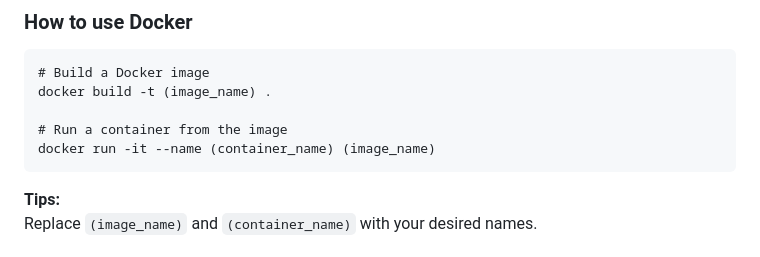
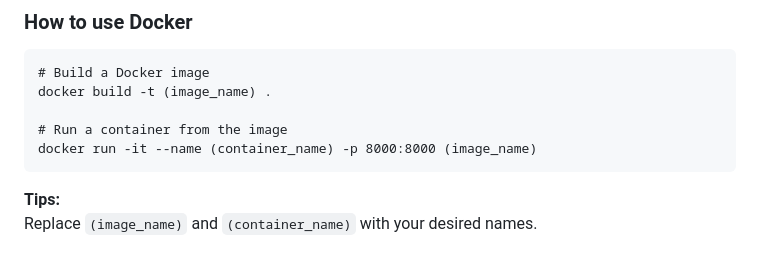
Before and after one commit to sptcnl/moamoa-nft, a Markdown page: README.md, the part around the change. GitHub-like rendering.

Commit message:
📝 Docs: 도커 관련 명령어 수정

````diff
--- a/README.md
+++ b/README.md
@@ -91,7 +91,7 @@ NFT_SHARE_CONTRACT_ADDRESS=YOUR_NFT_SHARE_CONTRACT_ADDRESS
 docker build -t (image_name) .
 
 # Run a container from the image
-docker run -it --name (container_name) (image_name)
+docker run -it --name (container_name) -p 8000:8000 (image_name)
 ```
 <b>Tips:</b>
 <br>
````
